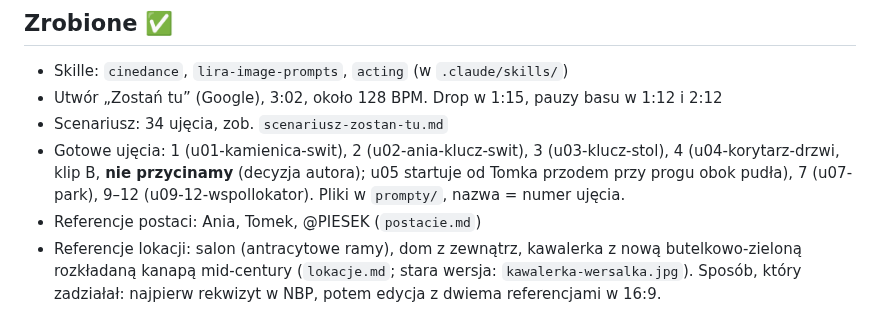
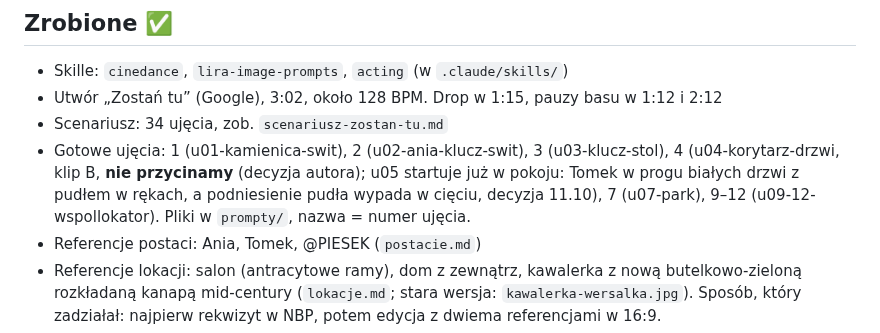
Before and after one commit to janbiodrowicz-source/Strategia-, a Markdown page: teledysk/STATUS.md, the part around the change. GitHub-like rendering.

Commit message:
u05 zaczyna się w pokoju, podniesienie pudła wypada w cięciu
Co-Authored-By: Claude Opus 5.5 <noreply@anthropic.com>
Claude-Session: https://claude.ai/code/session_01W27gbnxPtikLHibVhnzLN1

```diff
--- a/teledysk/STATUS.md
+++ b/teledysk/STATUS.md
@@ -6,7 +6,7 @@ Ostatnia aktualizacja: 11.10.2026
 - Skille: `cinedance`, `lira-image-prompts`, `acting` (w `.claude/skills/`)
 - Utwór „Zostań tu” (Google), 3:02, około 128 BPM. Drop w 1:15, pauzy basu w 1:12 i 2:12
 - Scenariusz: 34 ujęcia, zob. `scenariusz-zostan-tu.md`
-- Gotowe ujęcia: 1 (u01-kamienica-swit), 2 (u02-ania-klucz-swit), 3 (u03-klucz-stol), 4 (u04-korytarz-drzwi, klip B, **nie przycinamy** (decyzja autora); u05 startuje od Tomka przodem przy progu obok pudła), 7 (u07-park), 9–12 (u09-12-wspollokator). Pliki w `prompty/`, nazwa = numer ujęcia.
+- Gotowe ujęcia: 1 (u01-kamienica-swit), 2 (u02-ania-klucz-swit), 3 (u03-klucz-stol), 4 (u04-korytarz-drzwi, klip B, **nie przycinamy** (decyzja autora); u05 startuje już w pokoju: Tomek w progu białych drzwi z pudłem w rękach, a podniesienie pudła wypada w cięciu, decyzja 11.10), 7 (u07-park), 9–12 (u09-12-wspollokator). Pliki w `prompty/`, nazwa = numer ujęcia.
 - Referencje postaci: Ania, Tomek, @PIESEK (`postacie.md`)
 - Referencje lokacji: salon (antracytowe ramy), dom z zewnątrz, kawalerka z nową butelkowo-zieloną rozkładaną kanapą mid-century (`lokacje.md`; stara wersja: `kawalerka-wersalka.jpg`). Sposób, który zadziałał: najpierw rekwizyt w NBP, potem edycja z dwiema referencjami w 16:9.
 - Rekwizyt: biały bus z wysokim dachem, bez logo, przód i tył (`lokacje.md`, sekcja „Rekwizyty”)
```
Also changed, not shown: teledysk/prompty/u04-korytarz-drzwi.md (+2 -2 lines).
